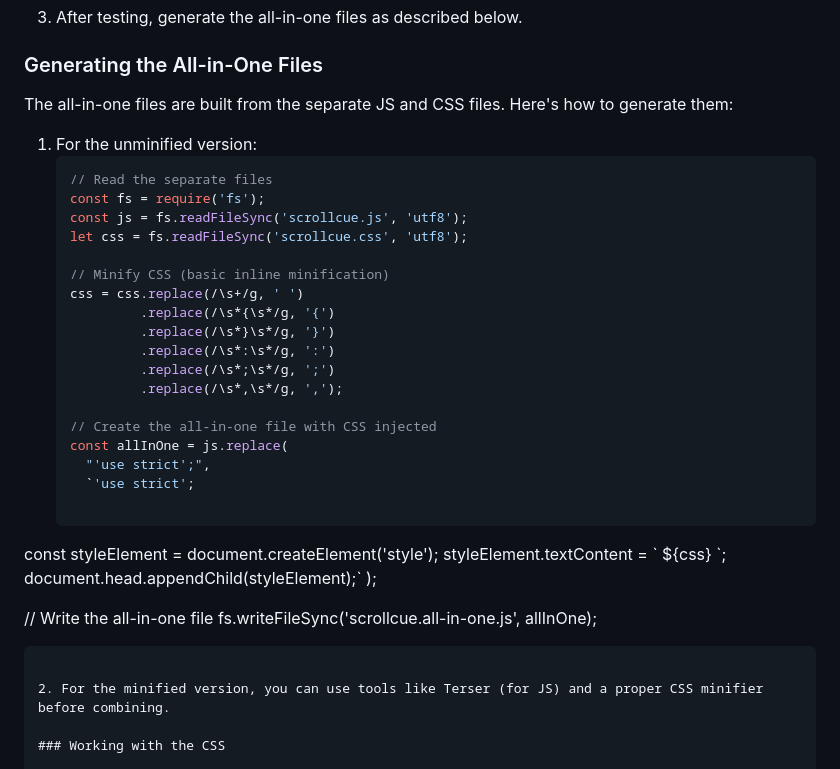
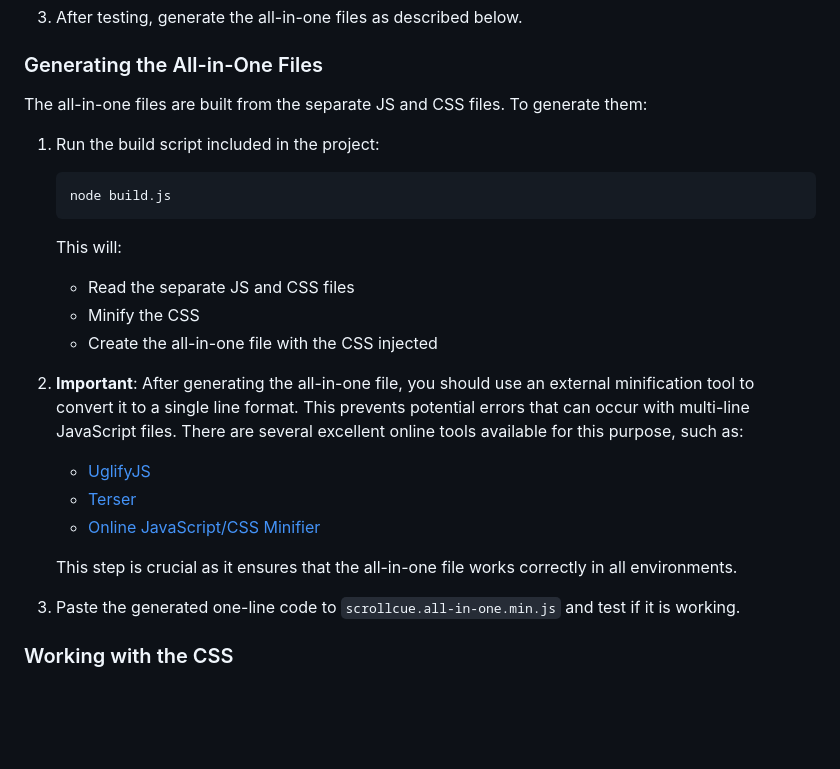
Before and after one commit to PerseusKyogre09/ScrollCue.js, a Markdown page: CONTRIBUTING.md, the part around the change. GitHub-like rendering; blank space fills up the shorter version.

Commit message:
contribution

````diff
--- a/CONTRIBUTING.md
+++ b/CONTRIBUTING.md
@@ -33,39 +33,26 @@ ScrollCue.js/
 
 ### Generating the All-in-One Files
 
-The all-in-one files are built from the separate JS and CSS files. Here's how to generate them:
+The all-in-one files are built from the separate JS and CSS files. To generate them:
 
-1. For the unminified version:
-   ```javascript
-   // Read the separate files
-   const fs = require('fs');
-   const js = fs.readFileSync('scrollcue.js', 'utf8');
-   let css = fs.readFileSync('scrollcue.css', 'utf8');
-
-   // Minify CSS (basic inline minification)
-   css = css.replace(/\s+/g, ' ')
-            .replace(/\s*{\s*/g, '{')
-            .replace(/\s*}\s*/g, '}')
-            .replace(/\s*:\s*/g, ':')
-            .replace(/\s*;\s*/g, ';')
-            .replace(/\s*,\s*/g, ',');
-
-   // Create the all-in-one file with CSS injected
-   const allInOne = js.replace(
-     "'use strict';",
-     `'use strict';
-
-  const styleElement = document.createElement('style');
-  styleElement.textContent = \`
-  ${css}
-  \`;  document.head.appendChild(styleElement);`
-   );
-
-   // Write the all-in-one file
-   fs.writeFileSync('scrollcue.all-in-one.js', allInOne);
+1. Run the build script included in the project:
+   ```bash
+   node build.js
    ```
 
-2. For the minified version, you can use tools like Terser (for JS) and a proper CSS minifier before combining.
+   This will:
+   - Read the separate JS and CSS files
+   - Minify the CSS
+   - Create the all-in-one file with the CSS injected
+
+2. **Important**: After generating the all-in-one file, you should use an external minification tool to convert it to a single line format. This prevents potential errors that can occur with multi-line JavaScript files. There are several excellent online tools available for this purpose, such as:
+   - [UglifyJS](https://github.com/mishoo/UglifyJS)
+   - [Terser](https://terser.org/docs/cli-usage)
+   - [Online JavaScript/CSS Minifier](https://www.toptal.com/developers/javascript-minifier)
+
+   This step is crucial as it ensures that the all-in-one file works correctly in all environments.
+
+3.  Paste the generated one-line code to `scrollcue.all-in-one.min.js` and test if it is working.
 
 ### Working with the CSS
 
````
